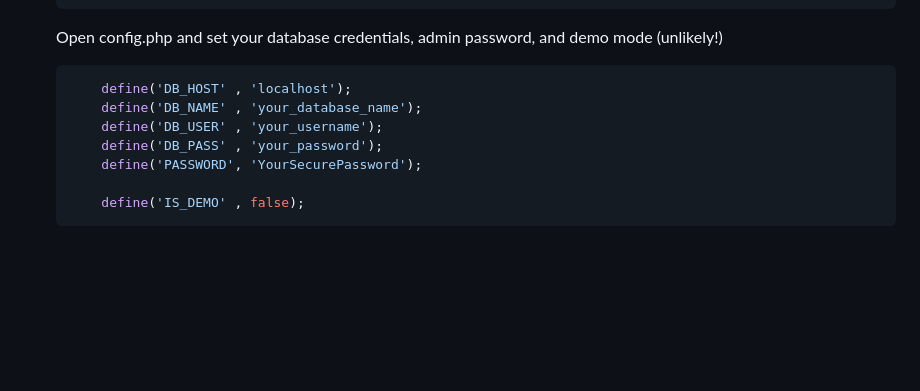
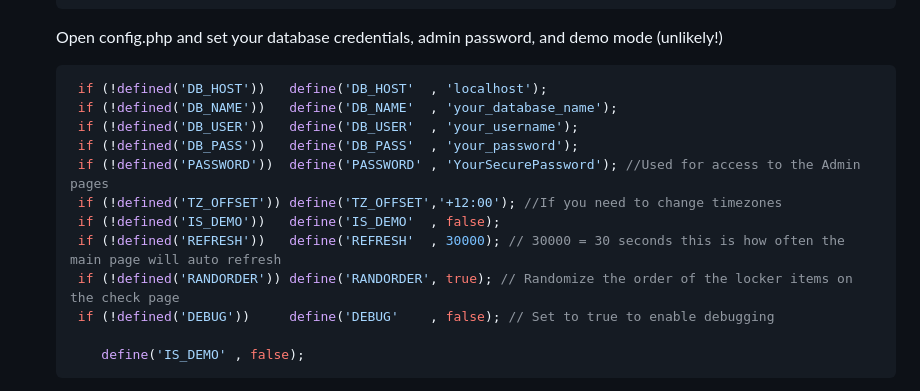
Before and after one commit to jtbnz/TruckChecks, a Markdown page: README.md, the part around the change. Rendered like a GitHub page; blank space fills up the shorter version.

````diff
--- a/README.md
+++ b/README.md
@@ -64,11 +64,16 @@ Truck Checks is a web application designed to manage and monitor the inventory o
     Open config.php and set your database credentials, admin password, and demo mode (unlikely!)
 
     ```php
-        define('DB_HOST' , 'localhost');
-        define('DB_NAME' , 'your_database_name');
-        define('DB_USER' , 'your_username');
-        define('DB_PASS' , 'your_password');
-        define('PASSWORD', 'YourSecurePassword');
+	 if (!defined('DB_HOST'))   define('DB_HOST'  , 'localhost');
+	 if (!defined('DB_NAME'))   define('DB_NAME'  , 'your_database_name');
+	 if (!defined('DB_USER'))   define('DB_USER'  , 'your_username');
+	 if (!defined('DB_PASS'))   define('DB_PASS'  , 'your_password');
+	 if (!defined('PASSWORD'))  define('PASSWORD' , 'YourSecurePassword'); //Used for access to the Admin pages
+	 if (!defined('TZ_OFFSET')) define('TZ_OFFSET','+12:00'); //If you need to change timezones
+	 if (!defined('IS_DEMO'))   define('IS_DEMO'  , false);
+	 if (!defined('REFRESH'))   define('REFRESH'  , 30000); // 30000 = 30 seconds this is how often the main page will auto refresh
+	 if (!defined('RANDORDER')) define('RANDORDER', true); // Randomize the order of the locker items on the check page
+	 if (!defined('DEBUG'))     define('DEBUG'    , false); // Set to true to enable debugging
 
         define('IS_DEMO' , false);
     ```
````
